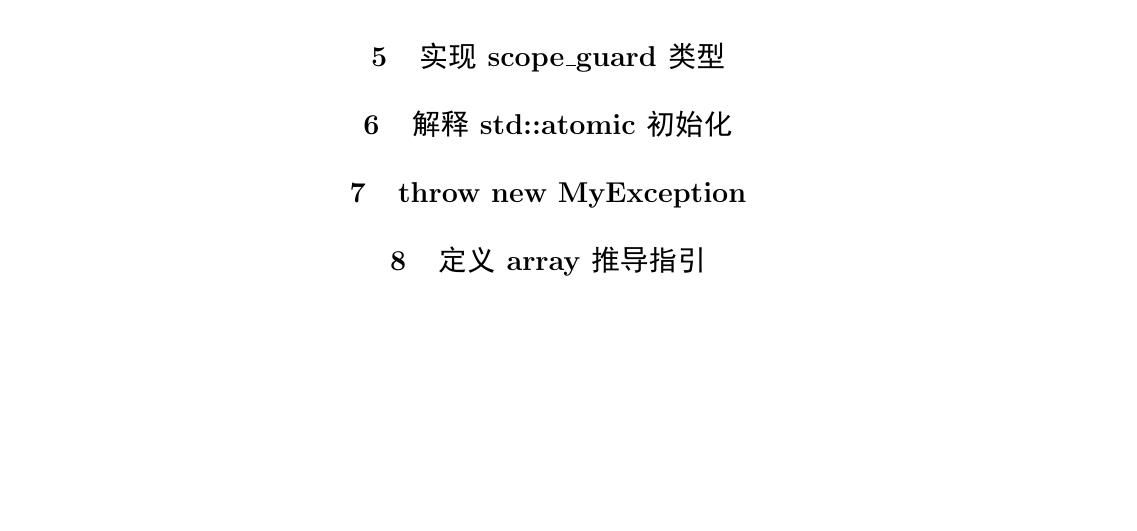
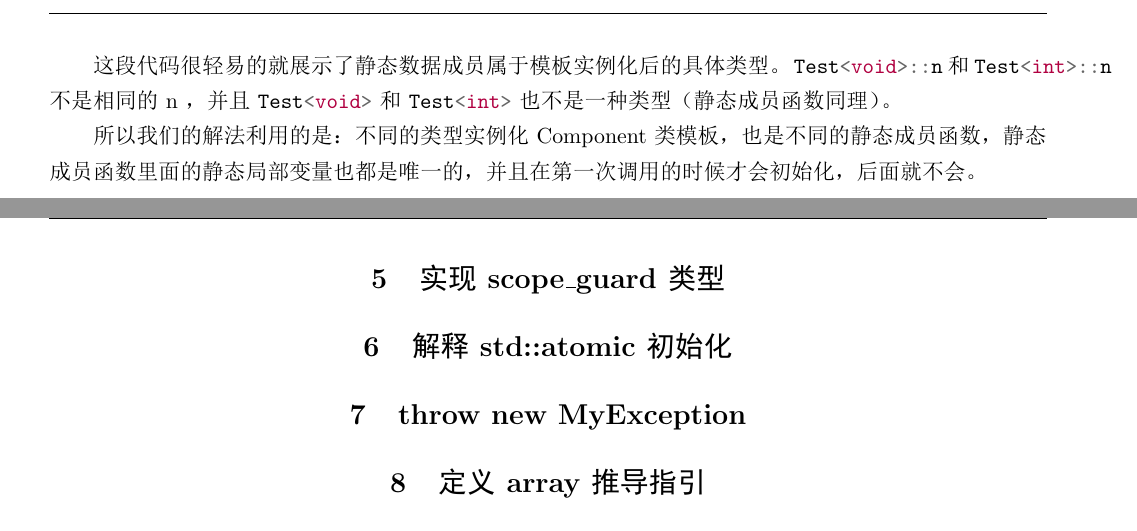
Before and after one commit to Mq-b/Loser-HomeWork, a LaTeX document (src/PDF版题目与答案/现代C++题目（答案与解析）.tex, which reads src/PDF版题目与答案/tex/questionAndAnswer04.tex): part of page 13 of 13 before the commit and two parts of pages 12 and 13 of 13 after it, the two joined at a grey line, cut at the place of the change, the shorter picture padded with empty space. The pictures show the PDF file src/PDF版题目与答案/现代C++题目（答案与解析）.pdf that the author committed with the source.

Commit message:
完成第四题的 LaTex，顺便修改之前的描述

```diff
--- a/src/PDF版题目与答案/tex/questionAndAnswer04.tex
+++ b/src/PDF版题目与答案/tex/questionAndAnswer04.tex
@@ -58,4 +58,9 @@ C++ 的模板不是具体类型，实例化之后才是（即函数模板不是
     }
 \end{minted}
 
+这段代码很轻易的就展示了静态数据成员属于模板实例化后的具体类型。 \mintinline{c++}{Test<void>::n} 和 \mintinline{c++}{Test<int>::n} 不是相同的 n
+，并且 \mintinline{c++}{Test<void>} 和 \mintinline{c++}{Test<int>} 也不是一种类型（静态成员函数同理）。
+
+所以我们的解法利用的是：不同的类型实例化 Component 类模板，也是不同的静态成员函数，静态成员函数里面的静态局部变量也都是唯一的，并且在第一次调用的时候才会初始化，后面就不会。
+
 \clearpage
```
Also changed, not shown: README.md, src/PDF版题目与答案/现代C++题目（答案与解析）.pdf.
